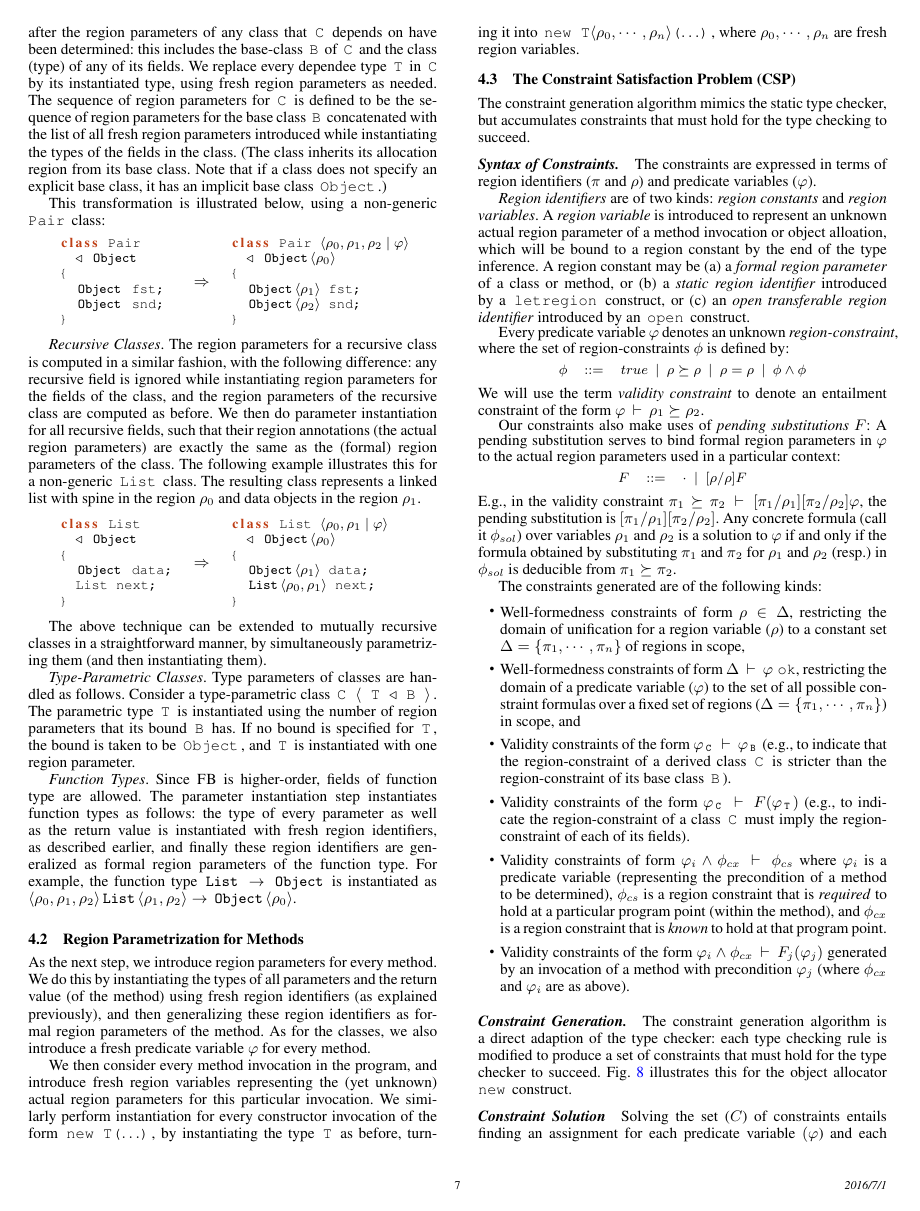
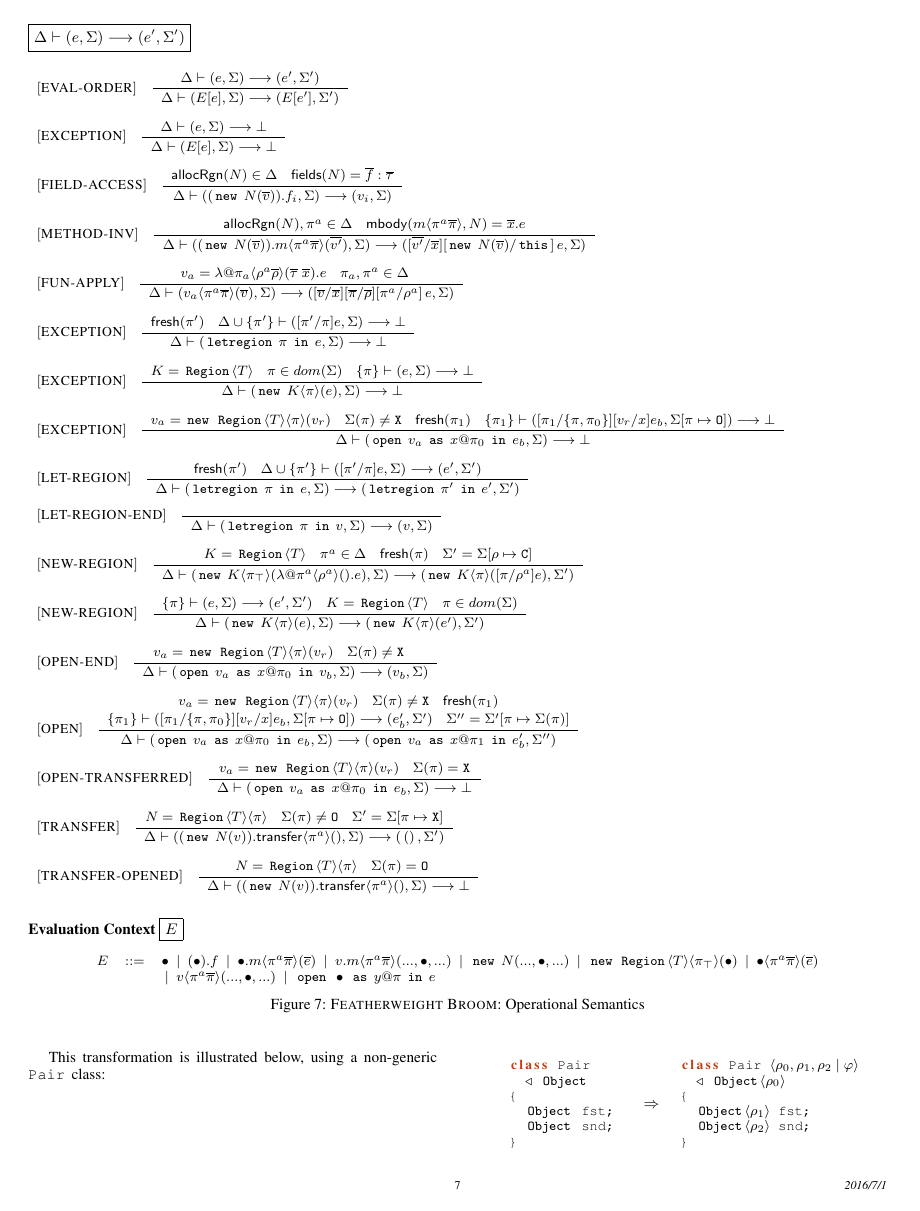
Before and after one commit to gowthamk/broom, a LaTeX paper (paper/broom.tex, which reads paper/fb-opsem.tex): page 7 of 12 before the commit and page 7 of 13 after it. Compiled offline with pdfLaTeX; a missing font is replaced by an installed copy or a similar font.

Commit message:
added op semantics

```diff
--- /dev/null
+++ b/paper/fb-opsem.tex
@@ -0,0 +1,212 @@
+\newcommand{\opsemrule}[3]{%
+\begin{minipage}{#1}\begin{smathpar}\begin{array}{c}%
+\renewcommand*{\arraystretch}{1.2}%
+\RULE {#2} {#3}%
+\end{array}\end{smathpar}\end{minipage}%
+}
+\newcommand{\lopsemrule}[4]{%
+\begin{minipage}{#1}\begin{smathpar}\begin{array}{c}%
+\renewcommand*{\arraystretch}{1.2}%
+[\rulelabel{#4}] \spc \RULE {#2} {#3}%
+\end{array}\end{smathpar}\end{minipage}%
+}
+%
+\newcommand{\anobjty}[0]{B\inang{\tbar}\inang{\ralloc\rbar}}
+\newcommand{\anobj}[0]{\C{new} \; \anobjty(\bar{v})}
+%
+
+\begin{figure*}[t!]
+
+%
+\fbox {\(\redstoo{(e,\rhomap)}{(e',\rhomap')}\)}\\
+
+\lopsemrule{1.5in}{
+    \redstoo{(e,\rhomap)}{(e',\rhomap')}
+}{
+    \redstoo{(E\lbrack e \rbrack, \rhomap)}
+            {(E\lbrack e' \rbrack, \rhomap')}
+	  }{EVAL-ORDER}
+
+\lopsemrule{1.2in}{
+    \redstoo{(e,\rhomap)}{\invalidexn}
+  }{
+    \redstoo{(E\lbrack e \rbrack, \rhomap)}
+            {\invalidexn}
+	  }{EXCEPTION}
+%
+
+\lopsemrule{2.7in}{
+    \allocRgn(\fbN) \in \rhoenv \spc
+    \fields(\fbN) = \bar{f}:\taubar
+}{
+    \redstoo{((\C{new} \; \fbN(\vbar)).f_i,\rhomap)}{(v_i,\rhomap)}
+}{FIELD-ACCESS}
+
+\lopsemrule{3.85in}{
+    \allocRgn(\fbN),\ralloc \in \rhoenv \spc
+    \mbody(m\inang{\ralloc \rbar},\fbN) = \bar{x}.e
+%   \redstoo{(, \rhomap)}{(e',\rhomap')}
+}{
+    \redstoo{((\C{new}\;\fbN(\bar{v})).m\inang{\ralloc \rbar}
+                      (\bar{v'}),\rhomap)}
+            {([\bar{v'}/\xbar][\C{new} \; \fbN(\bar{v})/\thisZ]\,e,\rhomap)}
+	  }{METHOD-INV}
+
+\lopsemrule{2.85in}{
+    v_a = \lambdaexp{\rgn_a}{\rhoalloc\rhobar}
+                        {\taubar \; \xbar}{e} \spc
+    \rgn_a,\ralloc \in \rhoenv \spc
+}{
+    \redstoo{(v_a\inang{\ralloc\rbar}(\bar{v}) ,\rhomap)}
+            {([\bar{v}/\xbar][\rbar/\rhobar][\ralloc/\rhoalloc]\,e,\rhomap)}
+	  }{FUN-APPLY}
+
+%
+\lopsemrule{2in}{
+%   \rgn \notin \rhoenv \spc
+    \fresh(\rgn') \spc
+    \redsto{\rhoenv \cup \{\rgn'\}}{([\rgn'/\rgn]e,\rhomap)}{\invalidexn}
+}{
+    \redstoo{(\letregion{\rgn}{e},\rhomap)}{\invalidexn}
+  }{EXCEPTION}
+
+\lopsemrule{2in}{
+    \fgjN = \RgnZ\inang{T} \spc
+    \rgn \in dom(\rhomap) \spc
+    \redsto{\{\rgn\}}{(e,\rhomap)}{\invalidexn}
+}{
+    \redstoo{(\C{new} \; \fgjN\inang{\rgn}
+                (e),\rhomap)}
+            {\invalidexn}
+	  }{EXCEPTION}
+
+\lopsemrule{2.5in}{
+    v_a = \C{new} \; \RgnZ\inang{T}\inang{\rgn}(v_r) \spc
+    \rhomap(\rgn) \neq \XFERRED \spc
+    \fresh(\rgn_1) \spc
+%  \rgn_0 \notin \rhoenv \\
+    \redsto{\{\rgn_1\}}{([\rgn_1/\{\rgn,\rgn_0\}][v_r/x]e_b,
+      \rhomap[\rgn \mapsto \OPEN])}{\invalidexn}
+}{
+    \redstoo{(\open{v_a}{\rgn_0}{x}{e_b},\rhomap)}
+            {\invalidexn}
+	  }{EXCEPTION}
+
+%\caption{\fbname: Operational Semantics (Part 1)}
+%\label{fig:fb-opsem-1}
+%\end{figure*}
+%
+%\begin{figure*}[t!]
+
+\lopsemrule{3.2in}{
+    \fresh(\rgn')\spc
+%   \rgn \notin \rhoenv \spc
+    \redsto{\rhoenv \cup \{\rgn'\}}{([\rgn'/\rgn]e,\rhomap)}{(e',\rhomap')}
+}{
+    \redstoo{(\letregion{\rgn}{e},\rhomap)}{(\letregion{\rgn'}{e'},\rhomap')}
+  }{LET-REGION}
+
+\lopsemrule{3in}{
+%   \rgn \notin \rhoenv
+}{
+    \redstoo{(\letregion{\rgn}{v},\rhomap)}{(v,\rhomap)}
+  }{LET-REGION-END}
+
+\lopsemrule{3.3in}{
+    \fgjN = \RgnZ\inang{T} \spc
+    \ralloc \in \rhoenv \spc
+    \fresh(\rgn)\spc
+%   \rgn \notin dom(\rhomap) \cup \rhoenv \spc
+    \rhomap' = \rhomap[\rho \mapsto \CLOSED]
+}{
+    \redstoo{(\C{new} \; \fgjN\inang{\toprgn}
+                (\lambdaexp{\ralloc}{\rhoalloc}{}{e}),\rhomap)}
+            {(\C{new} \; \fgjN\inang{\rgn}
+                ([\rgn/\rhoalloc]e),\rhomap')}
+	      }{NEW-REGION}
+
+\lopsemrule{2.8in}{
+    \redsto{\{\rgn\}}{(e,\rhomap)}{(e',\rhomap')} \spc
+    \fgjN = \RgnZ\inang{T} \spc
+    \rgn \in dom(\rhomap)
+}{
+    \redstoo{(\C{new} \; \fgjN\inang{\rgn}
+                (e),\rhomap)}
+            {(\C{new} \; \fgjN\inang{\rgn}
+                (e'),\rhomap')}
+	      }{NEW-REGION}
+
+\lopsemrule{2.7in}{
+    v_a = \C{new} \; \RgnZ\inang{T}\inang{\rgn}(v_r) \spc
+    \rhomap(\rgn) \neq \XFERRED \spc
+%   \rgn_0 \notin \rhoenv \spc
+}{
+    \redstoo{(\open{v_a}{\rgn_0}{x}{v_b},\rhomap)} {(v_b,\rhomap)}
+  }{OPEN-END}
+
+
+\lopsemrule{4in}{
+    v_a = \C{new} \; \RgnZ\inang{T}\inang{\rgn}(v_r) \spc
+    \rhomap(\rgn) \neq \XFERRED \spc
+    \fresh(\rgn_1)\\
+%   \rgn_0 \notin \rhoenv \\
+    \redsto{\{\rgn_1\}}{([\rgn_1/\{\rgn,\rgn_0\}][v_r/x]e_b,
+      \rhomap[\rgn \mapsto \OPEN])}{(e_b',\rhomap')} \spc
+    \rhomap'' = \rhomap'[\rgn \mapsto \rhomap(\rgn)]
+}{
+    \redstoo{(\open{v_a}{\rgn_0}{x}{e_b},\rhomap)}
+            {(\open{v_a}{\rgn_1}{x}{e_b'},\rhomap'')}
+	  }{OPEN}
+
+\lopsemrule{3in}{
+    v_a = \C{new} \; \RgnZ\inang{T}\inang{\rgn}(v_r) \spc
+    \rhomap(\rgn) = \XFERRED
+%   \rgn_0 \notin \rhoenv \\
+%   \redstocup{\rgn_0}{([[\rgn_0/\rgn]v_r/x]e_b,
+%     \rhomap[\rgn \mapsto \OPEN])}{(e_b',\rhomap')}
+}{
+    \redstoo{(\open{v_a}{\rgn_0}{x}{e_b},\rhomap)}
+            {\invalidexn}
+	  }{OPEN-TRANSFERRED}
+
+
+\lopsemrule{3.25in}{
+%   \ralloc \in \rhoenv \spc
+    \fbN = \RgnZ\inang{T}\inang{\rgn}\spc
+%   \redstoo{(, \rhomap)}{(e',\rhomap')}
+    \rhomap(\rgn) \neq \OPEN \spc
+    \rhomap' = \rhomap[\rgn \mapsto \XFERRED]
+}{
+    \redstoo{((\C{new}\;\fbN(v)).\transfer\inang{\ralloc}
+                      (),\rhomap)}
+            {(\unitval,\rhomap')}
+	  }{TRANSFER}
+
+\lopsemrule{2.5in}{
+    \fbN = \RgnZ\inang{T}\inang{\rgn}\spc
+%   \ralloc \in \rhoenv \spc
+%   \redstoo{(, \rhomap)}{(e',\rhomap')}
+    \rhomap(\rgn) = \OPEN \spc
+}{
+    \redstoo{((\C{new}\;\fbN(v)).\transfer\inang{\ralloc}
+                      (),\rhomap)}
+            {\invalidexn}
+	  }{TRANSFER-OPENED}
+
+%
+\bigskip
+
+\textbf{Evaluation Context} \fbox {\(E\)}\\
+\begin{smathpar}
+\begin{array}{lcl}
+E & \coloneqq & \bullet \ALT (\bullet).f \ALT \bullet.m\inang{\ralloc\rbar}(\ebar) \ALT
+      v.m\inang{\ralloc\rbar}(...,\bullet,...) \ALT \C{new}\; \fbN(...,\bullet,...) \ALT
+      \C{new} \; \RgnZ\inang{T}\inang{\toprgn}(\bullet) \ALT \bullet\inang{\ralloc\rbar}(\ebar) \\
+  &  & \ALT v\inang{\ralloc\rbar}(...,\bullet,...) \ALT \open{\bullet}{\rgn}{y}{e}
+\end{array}
+\end{smathpar}
+
+
+\caption{\fbname: Operational Semantics}
+\label{fig:fb-opsem}
+\end{figure*}
```
Also changed, not shown: paper/type-system.tex (+3 -1 lines).
